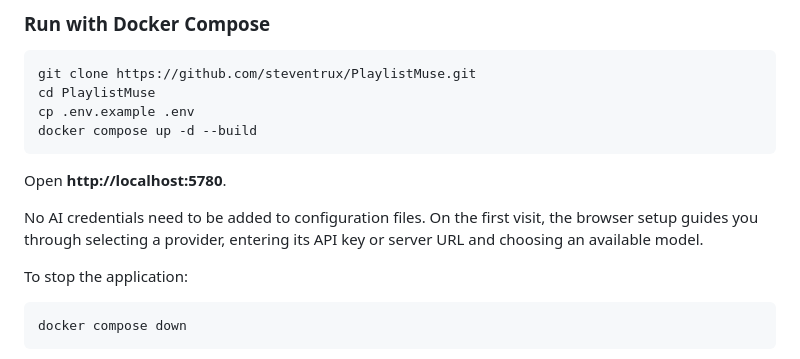
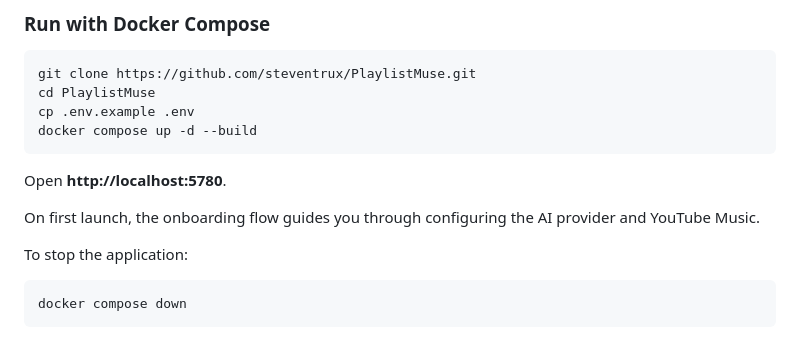
Before and after one commit to steventrux/PlaylistMuse, a Markdown page: README.md, the part around the change. Drawn GitHub-style.

Commit message:
docs: simplify first-launch onboarding description

```diff
--- a/README.md
+++ b/README.md
@@ -95,7 +95,7 @@ docker compose up -d --build
 
 Open **http://localhost:5780**.
 
-No AI credentials need to be added to configuration files. On the first visit, the browser setup guides you through selecting a provider, entering its API key or server URL and choosing an available model.
+On first launch, the onboarding flow guides you through configuring the AI provider and YouTube Music.
 
 To stop the application:
 
```
